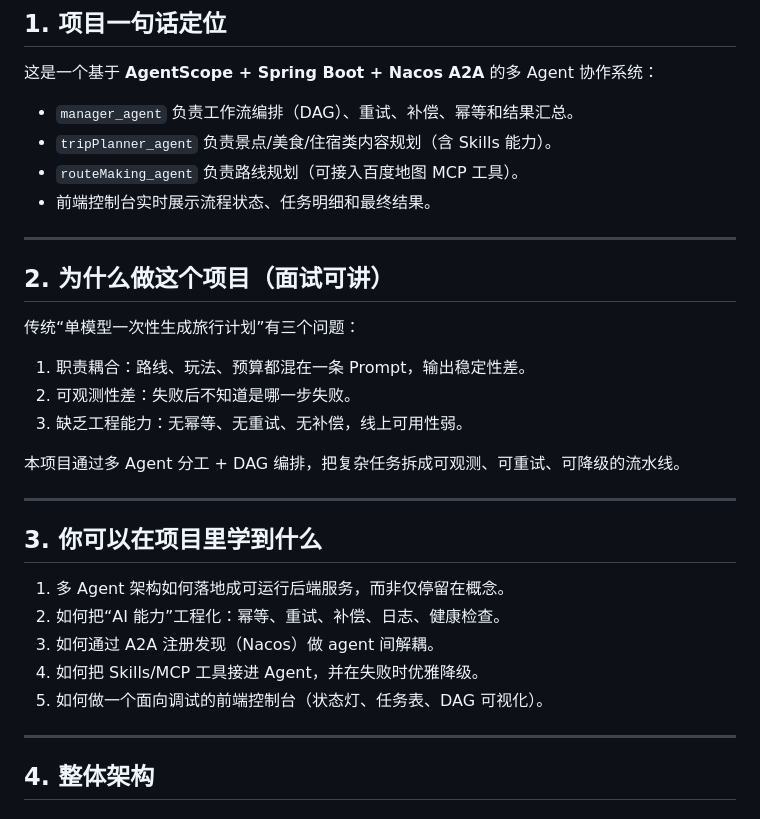
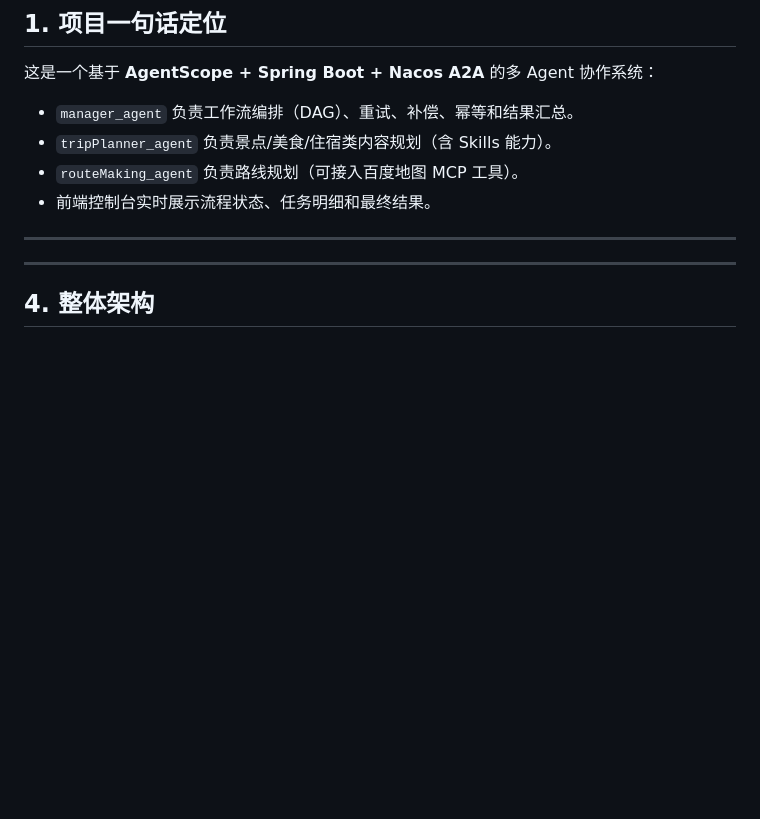
Before and after one commit to world-cyj/AiTripPlan-AgentScope, a Markdown page: README.md, the part around one of its changes. Drawn GitHub-style; blank space fills up the shorter version.

```diff
--- a/README.md
+++ b/README.md
@@ -9,22 +9,7 @@
 
 ---
 
-## 2. 为什么做这个项目（面试可讲）
-传统“单模型一次性生成旅行计划”有三个问题：
-1. 职责耦合：路线、玩法、预算都混在一条 Prompt，输出稳定性差。
-2. 可观测性差：失败后不知道是哪一步失败。
-3. 缺乏工程能力：无幂等、无重试、无补偿，线上可用性弱。
 
-本项目通过多 Agent 分工 + DAG 编排，把复杂任务拆成可观测、可重试、可降级的流水线。
-
----
-
-## 3. 你可以在项目里学到什么
-1. 多 Agent 架构如何落地成可运行后端服务，而非仅停留在概念。
-2. 如何把“AI 能力”工程化：幂等、重试、补偿、日志、健康检查。
-3. 如何通过 A2A 注册发现（Nacos）做 agent 间解耦。
-4. 如何把 Skills/MCP 工具接进 Agent，并在失败时优雅降级。
-5. 如何做一个面向调试的前端控制台（状态灯、任务表、DAG 可视化）。
 
 ---
 
```
Also changed, not shown: other parts of README.md (+0 -60 lines).
